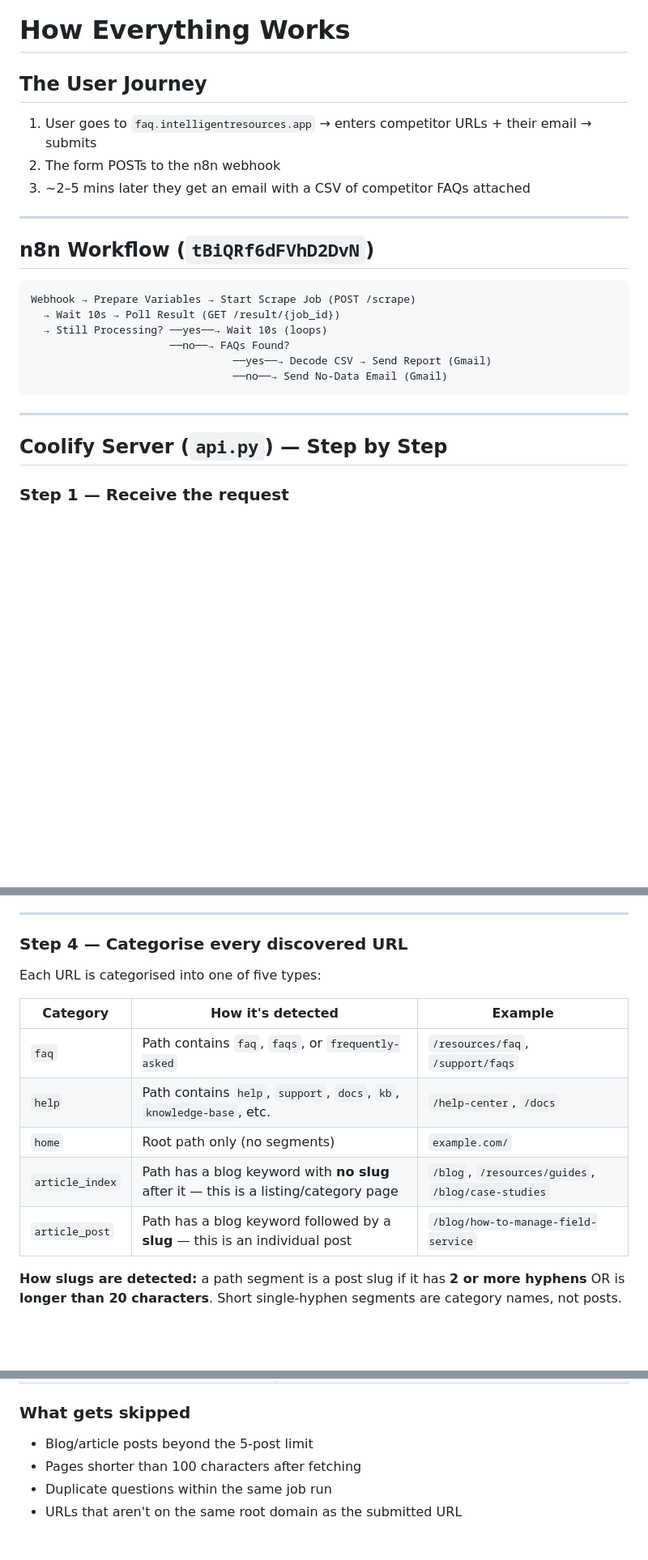
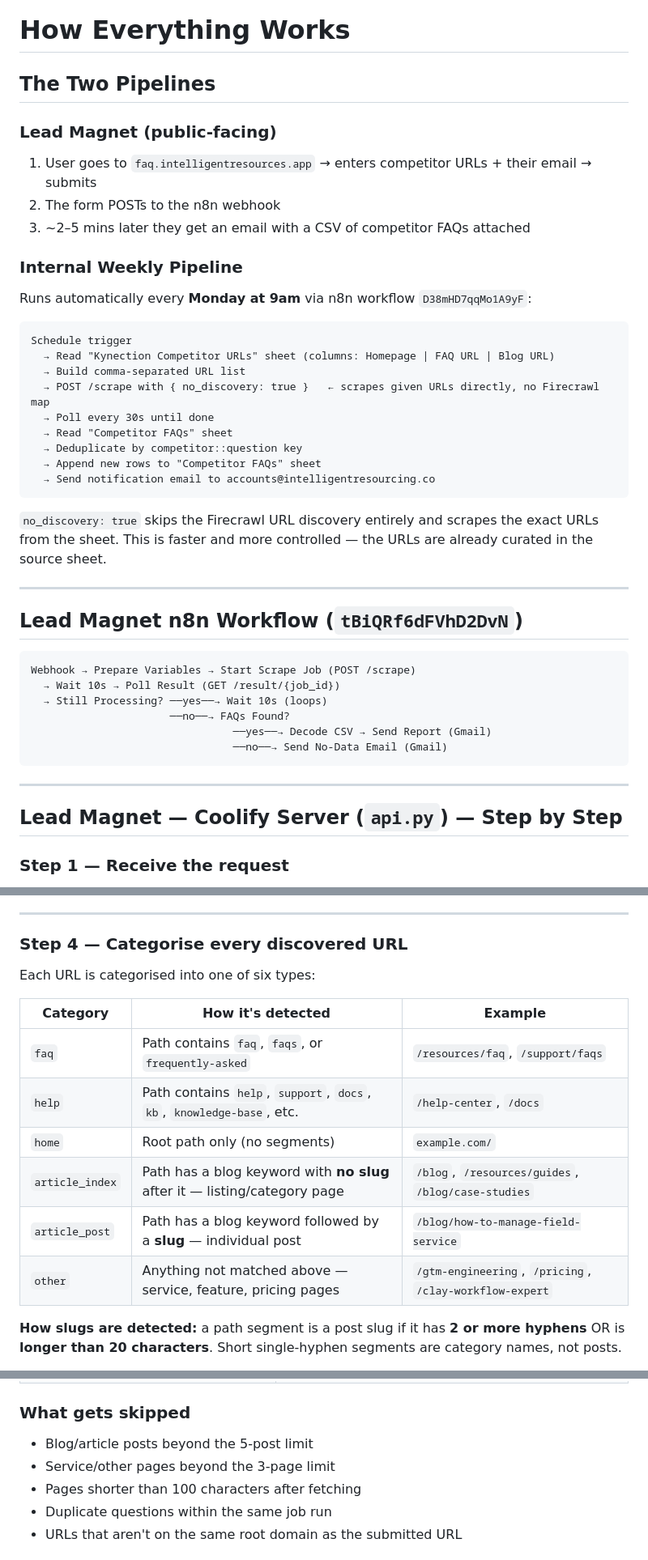
Before and after one commit to avien19/faq-scraper, a Markdown page: steps.md, 3 parts joined by grey strips. Shown at 81% size. Rendered like a GitHub page; blank space fills up the shorter version.

Commit message:
Comprehensive docs update: service pages, internal pipeline, LLM rules
CLAUDE.md:
- Background worker: add 'other' to category list and service pages
  (3, shortest path first) to selection summary
- Step 5 LLM description: add service page extraction behaviour

steps.md:
- Rewrite intro: split into two pipelines (lead magnet + internal weekly)
- Document internal weekly workflow (D38mHD7qqMo1A9yF) with full flow
  and no_discovery flag explanation
- Step 4: fix 'five types' → 'six types', add 'other' category to table
- Step 7: document service/landing page LLM behaviour separately
- Limits: add service page 3-page cap to 'what gets skipped'

Co-Authored-By: Claude Sonnet 4.6 <noreply@anthropic.com>

````diff
--- a/steps.md
+++ b/steps.md
@@ -1,14 +1,34 @@
 # How Everything Works
 
-## The User Journey
+## The Two Pipelines
+
+### Lead Magnet (public-facing)
 
 1. User goes to `faq.intelligentresources.app` → enters competitor URLs + their email → submits
 2. The form POSTs to the n8n webhook
 3. ~2–5 mins later they get an email with a CSV of competitor FAQs attached
 
+### Internal Weekly Pipeline
+
+Runs automatically every **Monday at 9am** via n8n workflow `D38mHD7qqMo1A9yF`:
+
+```
+Schedule trigger
+  → Read "Kynection Competitor URLs" sheet (columns: Homepage | FAQ URL | Blog URL)
+  → Build comma-separated URL list
+  → POST /scrape with { no_discovery: true }   ← scrapes given URLs directly, no Firecrawl map
+  → Poll every 30s until done
+  → Read "Competitor FAQs" sheet
+  → Deduplicate by competitor::question key
+  → Append new rows to "Competitor FAQs" sheet
+  → Send notification email to accounts@intelligentresourcing.co
+```
+
+`no_discovery: true` skips the Firecrawl URL discovery entirely and scrapes the exact URLs from the sheet. This is faster and more controlled — the URLs are already curated in the source sheet.
+
 ---
 
-## n8n Workflow (`tBiQRf6dFVhD2DvN`)
+## Lead Magnet n8n Workflow (`tBiQRf6dFVhD2DvN`)
 
 ```
 Webhook → Prepare Variables → Start Scrape Job (POST /scrape)
@@ -21,7 +41,7 @@ Webhook → Prepare Variables → Start Scrape Job (POST /scrape)
 
 ---
 
-## Coolify Server (`api.py`) — Step by Step
+## Lead Magnet — Coolify Server (`api.py`) — Step by Step
 
 ### Step 1 — Receive the request
 
@@ -83,15 +103,16 @@ Any path that returns a non-404 response is added to the list.
 
 ### Step 4 — Categorise every discovered URL
 
-Each URL is categorised into one of five types:
+Each URL is categorised into one of six types:
 
 | Category | How it's detected | Example |
 |----------|-------------------|---------|
 | `faq` | Path contains `faq`, `faqs`, or `frequently-asked` | `/resources/faq`, `/support/faqs` |
 | `help` | Path contains `help`, `support`, `docs`, `kb`, `knowledge-base`, etc. | `/help-center`, `/docs` |
 | `home` | Root path only (no segments) | `example.com/` |
-| `article_index` | Path has a blog keyword with **no slug** after it — this is a listing/category page | `/blog`, `/resources/guides`, `/blog/case-studies` |
-| `article_post` | Path has a blog keyword followed by a **slug** — this is an individual post | `/blog/how-to-manage-field-service` |
+| `article_index` | Path has a blog keyword with **no slug** after it — listing/category page | `/blog`, `/resources/guides`, `/blog/case-studies` |
+| `article_post` | Path has a blog keyword followed by a **slug** — individual post | `/blog/how-to-manage-field-service` |
+| `other` | Anything not matched above — service, feature, pricing pages | `/gtm-engineering`, `/pricing`, `/clay-workflow-expert` |
 
 **How slugs are detected:** a path segment is a post slug if it has **2 or more hyphens** OR is **longer than 20 characters**. Short single-hyphen segments are category names, not posts.
 
@@ -239,6 +260,7 @@ Back in n8n:
 
 ### What gets skipped
 - Blog/article posts beyond the 5-post limit
+- Service/other pages beyond the 3-page limit
 - Pages shorter than 100 characters after fetching
 - Duplicate questions within the same job run
 - URLs that aren't on the same root domain as the submitted URL
````
Also changed, not shown: other parts of steps.md (+2 -2 lines), CLAUDE.md (+3 -3 lines).
